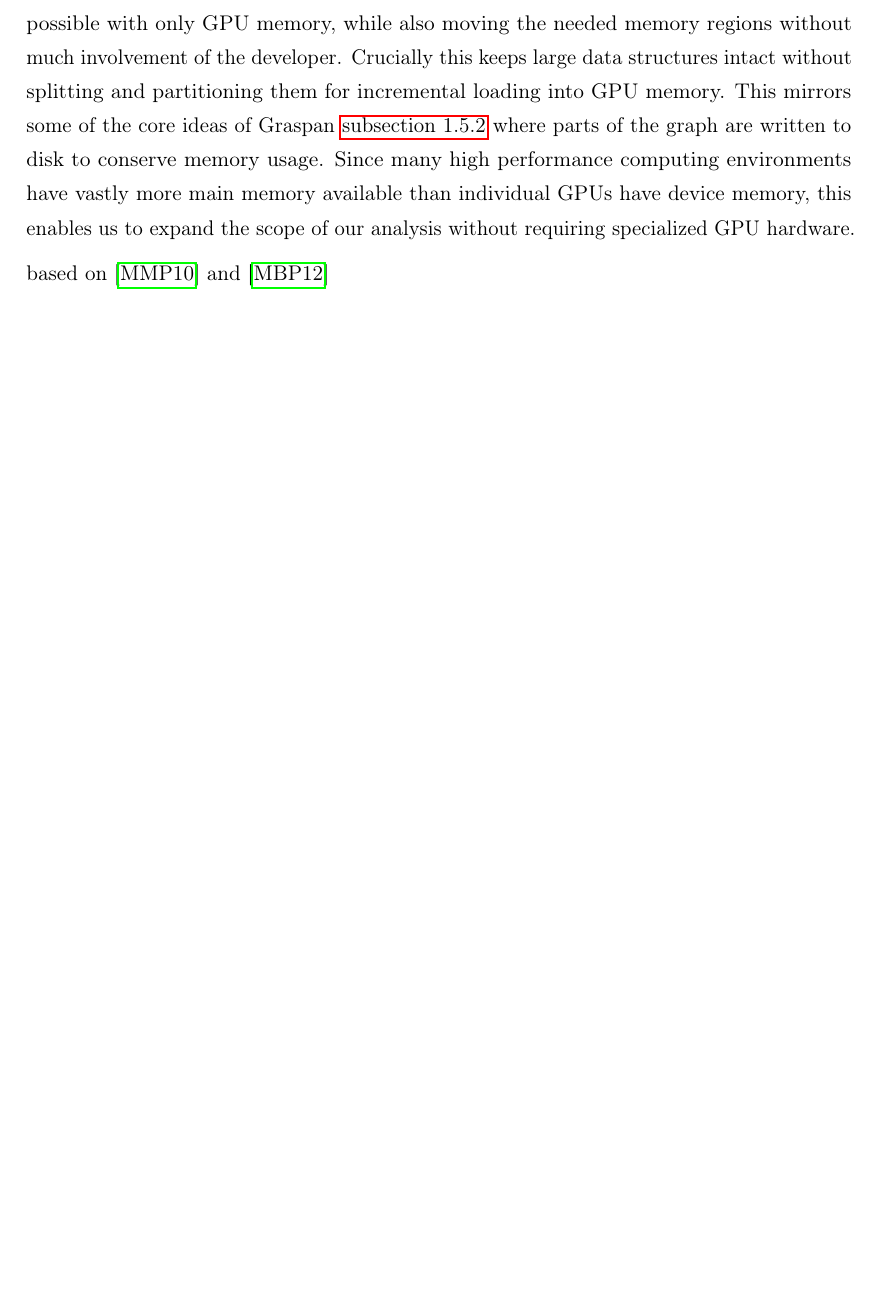
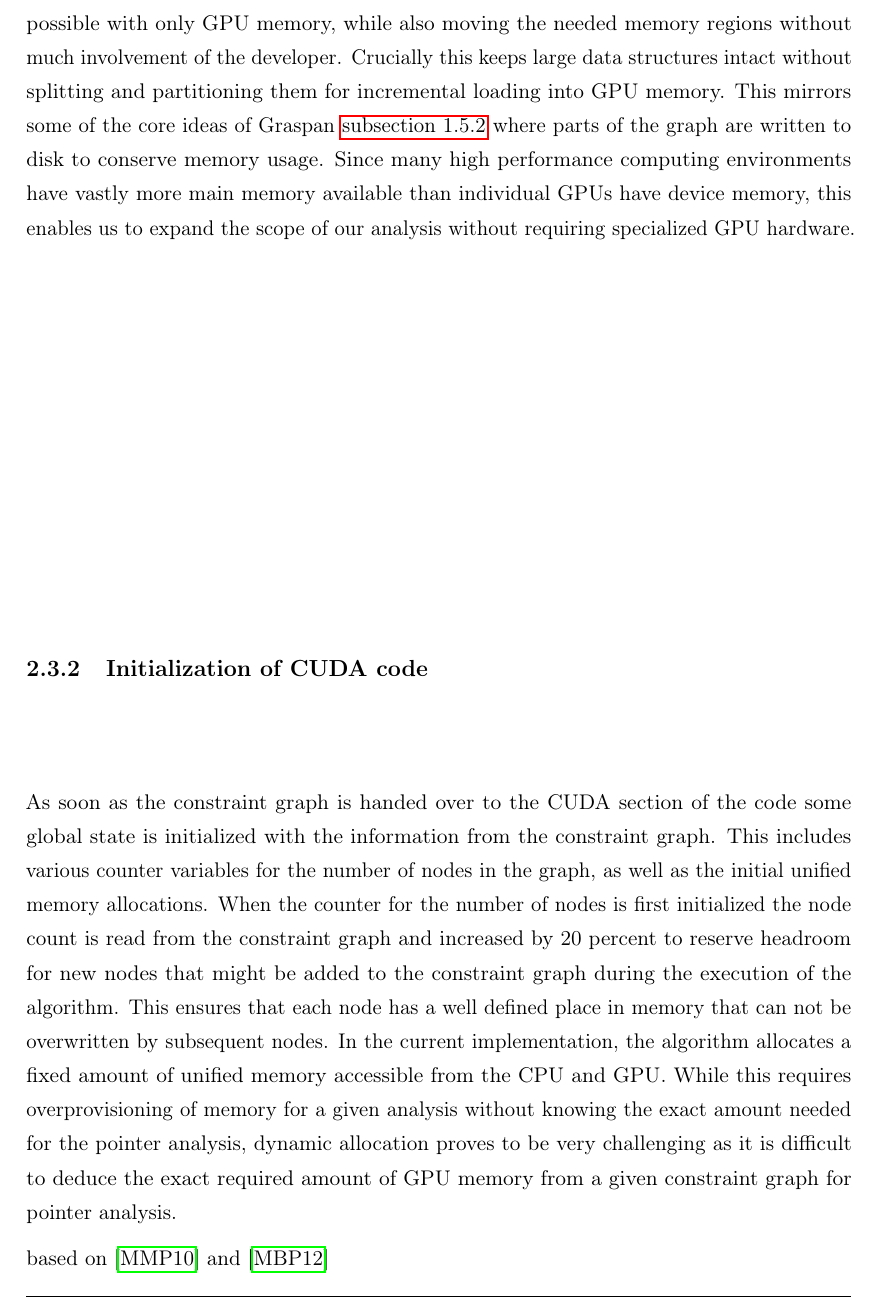
Before and after one commit to lukasboettcher/msc-paper, a LaTeX thesis (main.tex, which reads include/chap2_main.tex): part of page 47 of 60, cut so that both start at the same text, the shorter picture padded with empty space. Compiled offline with pdfLaTeX.

Commit message:
init section

```diff
--- a/include/chap2_main.tex
+++ b/include/chap2_main.tex
@@ -86,6 +86,13 @@ Crucially this keeps large data structures intact without splitting and partitio
 This mirrors some of the core ideas of Graspan \autoref{sec:graspan} where parts of the graph are written to disk to conserve memory usage.
 Since many high performance computing environments have vastly more main memory available than individual GPUs have device memory, this enables us to expand the scope of our analysis without requiring specialized GPU hardware.
 
+\subsection{Initialization of CUDA code}
+As soon as the constraint graph is handed over to the CUDA section of the code some global state is initialized with the information from the constraint graph.
+This includes various counter variables for the number of nodes in the graph, as well as the initial unified memory allocations.
+When the counter for the number of nodes is first initialized the node count is read from the constraint graph and increased by 20 percent to reserve headroom for new nodes that might be added to the constraint graph during the execution of the algorithm.
+This ensures that each node has a well defined place in memory that can not be overwritten by subsequent nodes.
+In the current implementation, the algorithm allocates a fixed amount of unified memory accessible from the CPU and GPU. While this requires overprovisioning of memory for a given analysis without knowing the exact amount needed for the pointer analysis, dynamic allocation proves to be very challenging as it is difficult to deduce the exact required amount of GPU memory from a given constraint graph for pointer analysis.
+
 
 based on \cite{mendez2010parallel} and \cite{mendez2012gpu}
 
```
